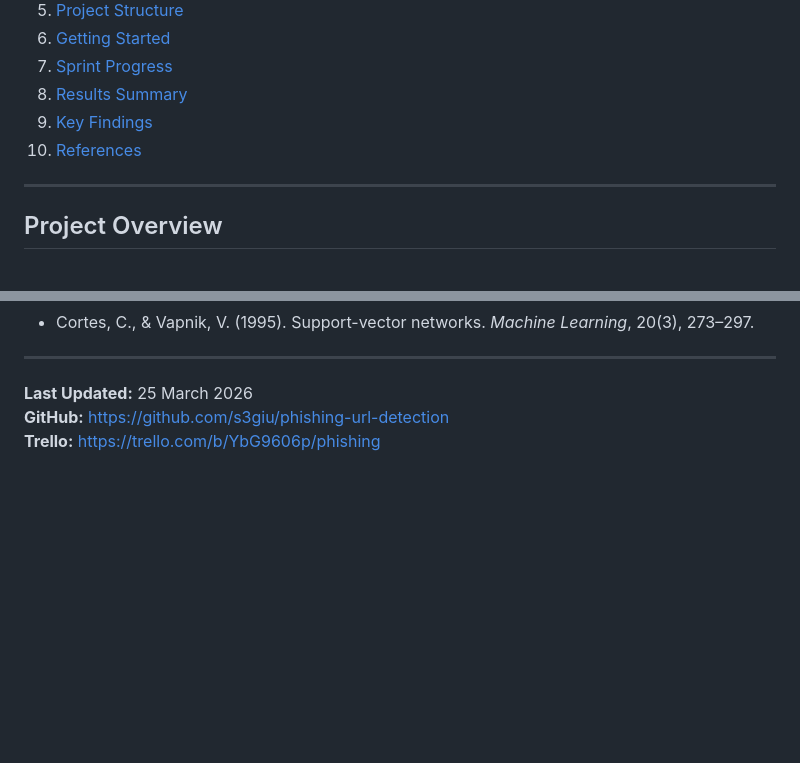
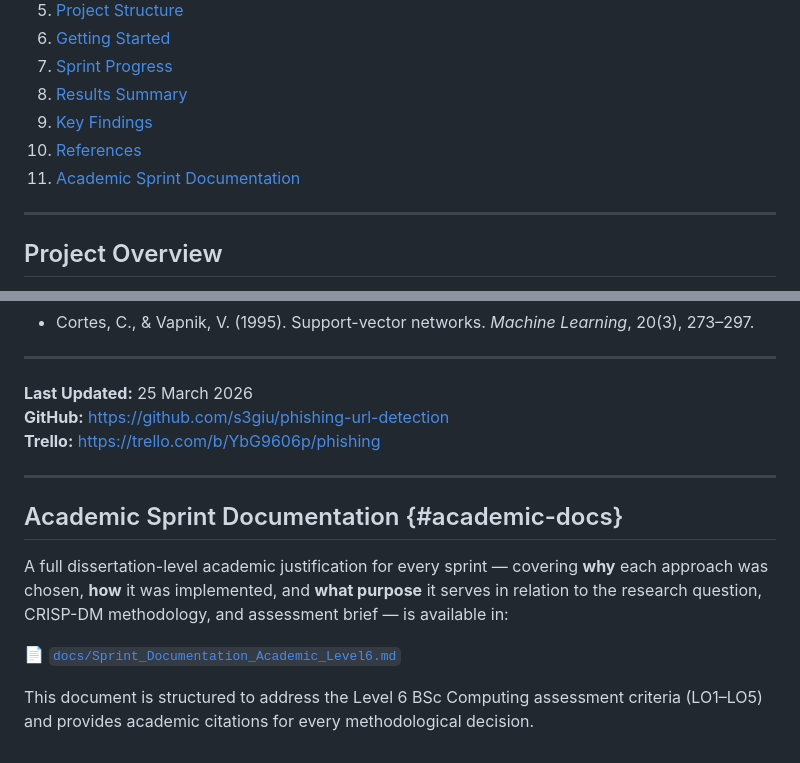
Before and after one commit to s3giu/phishing-url-detection, a Markdown page: README.md, 2 parts joined by grey strips. Rendered like a GitHub page; blank space fills up the shorter version.

```diff
--- a/README.md
+++ b/README.md
@@ -21,6 +21,7 @@
 8. [Results Summary](#results-summary)
 9. [Key Findings](#key-findings)
 10. [References](#references)
+11. [Academic Sprint Documentation](#academic-docs)
 
 ---
 
@@ -496,3 +497,13 @@ All 10 features are statistically significant (p < 0.05). The top 3 features (`d
 **Last Updated:** 25 March 2026
 **GitHub:** https://github.com/s3giu/phishing-url-detection
 **Trello:** https://trello.com/b/YbG9606p/phishing
+
+---
+
+## Academic Sprint Documentation {#academic-docs}
+
+A full dissertation-level academic justification for every sprint — covering **why** each approach was chosen, **how** it was implemented, and **what purpose** it serves in relation to the research question, CRISP-DM methodology, and assessment brief — is available in:
+
+📄 [`docs/Sprint_Documentation_Academic_Level6.md`](docs/Sprint_Documentation_Academic_Level6.md)
+
+This document is structured to address the Level 6 BSc Computing assessment criteria (LO1–LO5) and provides academic citations for every methodological decision.
```
Also changed, not shown: docs/Sprint_Documentation_Academic_Level6.md (added, +285 -0 lines).
